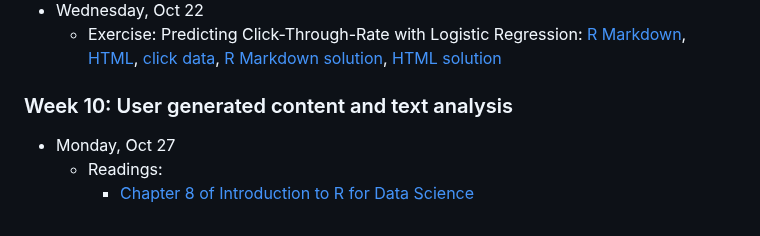
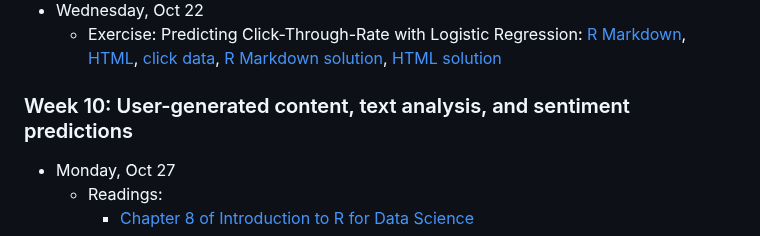
Before and after one commit to dadepro/mkt566, a Markdown page: README.md, the part around one of its changes. GitHub-like rendering.

Commit message:
Revise Week 10 content and add new resources
Updated Week 10 section to include specific analyses and resources related to user-generated content and sentiment predictions.

```diff
--- a/README.md
+++ b/README.md
@@ -100,7 +100,7 @@ For more information about this course, please look at the **[syllabus](https://
 - Wednesday, Oct 22
   - Exercise: Predicting Click-Through-Rate with Logistic Regression: [R Markdown](https://github.com/dadepro/mkt566/blob/main/w9/case/w9-predicting-ad-click-w-logit.Rmd), [HTML](https://raw.githack.com/dadepro/mkt566/main/w9/case/w9-predicting-ad-click-w-logit.html), [click data](https://github.com/dadepro/mkt566/blob/main/w9/data/ad_click_data.csv), [R Markdown solution](https://github.com/dadepro/mkt566/blob/main/w9/case/w9-predicting-ad-click-w-logit-solutions.Rmd), [HTML solution](https://raw.githack.com/dadepro/mkt566/main/w9/case/w9-predicting-ad-click-w-logit-solutions.html)
 
-### Week 10: User generated content and text analysis
+### Week 10: User-generated content, text analysis, and sentiment predictions
 - Monday, Oct 27
   - Readings:
     - [Chapter 8 of  Introduction to R for Data Science](https://bookdown.org/jdholster1/idsr/text-analysis.html)
```
Also changed, not shown: other parts of README.md (+3 -1 lines).
